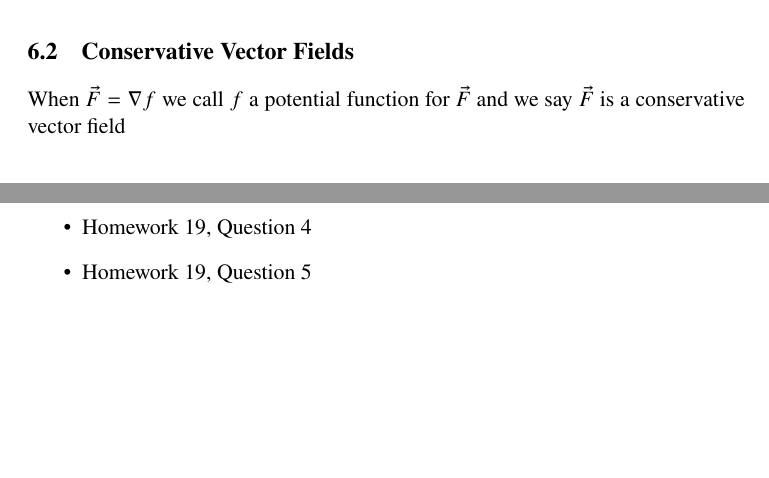
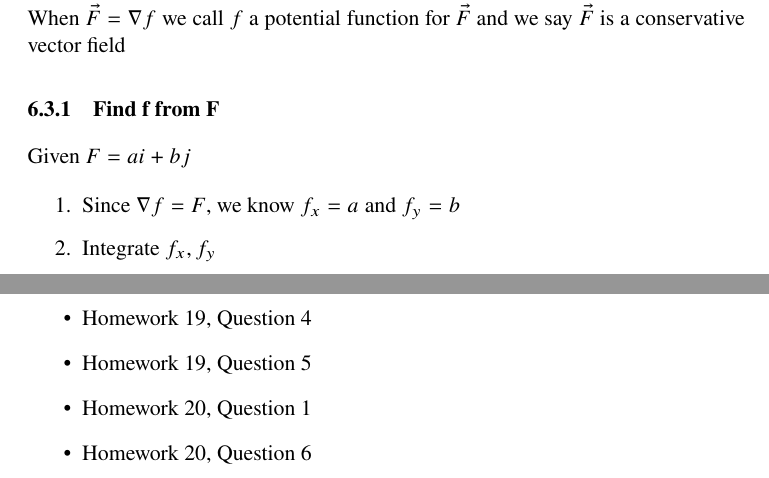
Before and after one commit to Zehua-Chen/linear-algebra-notes, a LaTeX document (calc3/midterm-2/index.tex, which reads calc3/midterm-2/config/packages.tex, calc3/midterm-2/topics/problems.tex, calc3/midterm-2/topics/vector-fields.tex): two parts of pages 10 and 13 of 13 before the commit and two parts of pages 11 and 13 of 13 after it, joined at a grey line, cut at the place of the change, the shorter picture padded with empty space. Compiled offline with pdfLaTeX.

Commit message:
[calc3] Add Notes from Web Assign

```diff
--- /dev/null
+++ b/calc3/midterm-2/config/packages.tex
@@ -0,0 +1,4 @@
+\usepackage{newtxtext}
+\usepackage{newtxmath}
+\usepackage{amsmath}
+\usepackage{bookmark}
--- a/calc3/midterm-2/index.tex
+++ b/calc3/midterm-2/index.tex
@@ -1,9 +1,5 @@
 \documentclass[11pt]{article}
-\usepackage{newtxtext}
-\usepackage{newtxmath}
-\usepackage{amsmath}
-% \usepackage{dirtytalk}
-
+\input{config/packages}
 \input{config/style}
 
 \DeclareMathOperator{\proj}{proj}
--- a/calc3/midterm-2/topics/problems.tex
+++ b/calc3/midterm-2/topics/problems.tex
@@ -67,4 +67,6 @@
       \item Homework 18
       \item Homework 19, Question 4
       \item Homework 19, Question 5
+      \item Homework 20, Question 1
+      \item Homework 20, Question 6
     \end{itemize}
--- a/calc3/midterm-2/topics/vector-fields.tex
+++ b/calc3/midterm-2/topics/vector-fields.tex
@@ -19,11 +19,6 @@
     \end{align*}
 
     $ P, Q $ describe the two components of a vector based on point.
-
-  \subsection{Conservative Vector Fields}
-
-    When $ \vec{F} = \nabla f $ we call $ f $ a potential function
-    for $ \vec{F} $ and we say $ \vec{F} $ is a conservative vector field
 
   \subsection{Integration}
 
@@ -66,6 +61,19 @@
 
     where $ A, B $ are points in the vector field.
 
+    When $ \vec{F} = \nabla f $ we call $ f $ a potential function
+    for $ \vec{F} $ and we say $ \vec{F} $ is a conservative vector field
+
+    \subsubsection{Find f from F}
+
+      Given $ F = ai + bj $
+
+      \begin{enumerate}
+        \item Since $ \nabla f = F $, we know $ f_{x} = a $  and
+        $ f_{y} = b $
+        \item Integrate $ f_{x}, f_{y} $
+      \end{enumerate}
+
   \subsection{Open and Simply Connected}
 
     \begin{itemize}
```
Also changed, not shown: calc3/midterm-2/Makefile.
